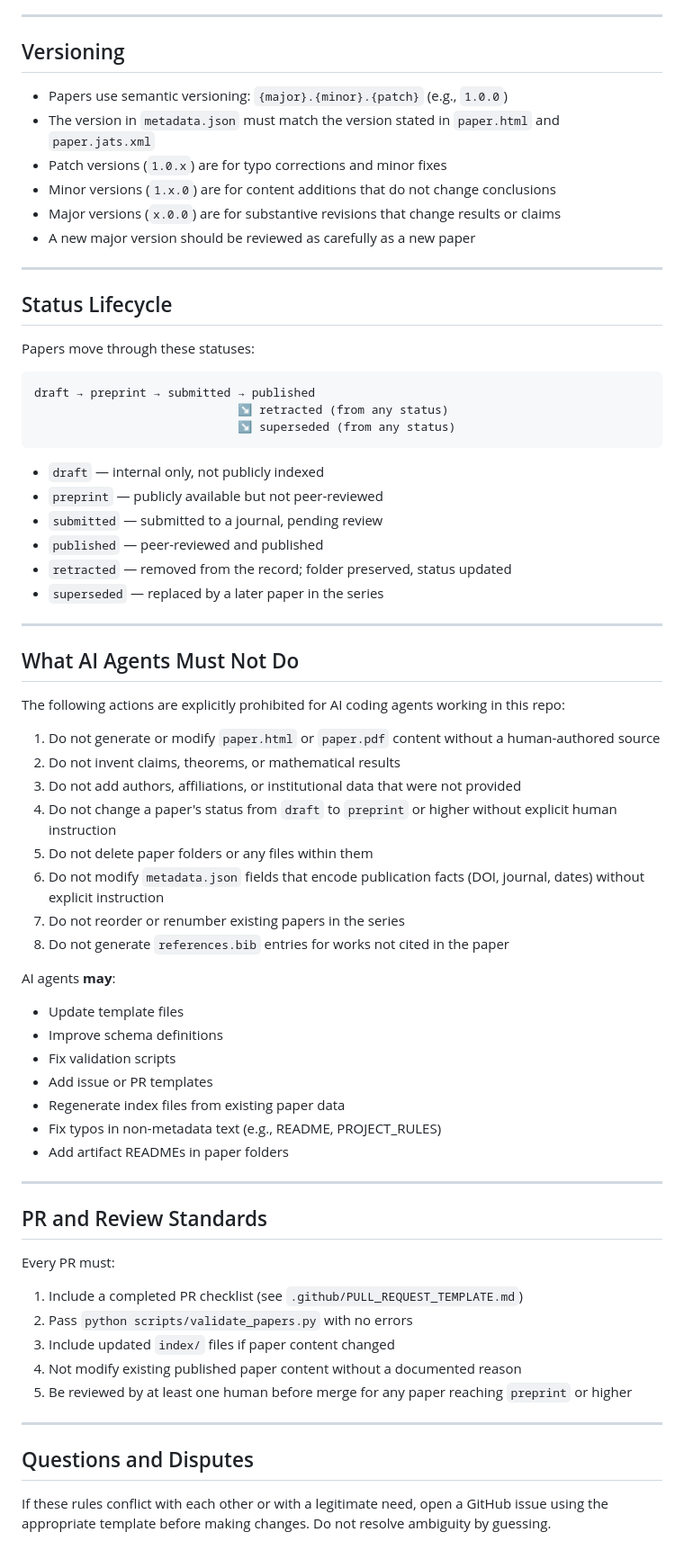
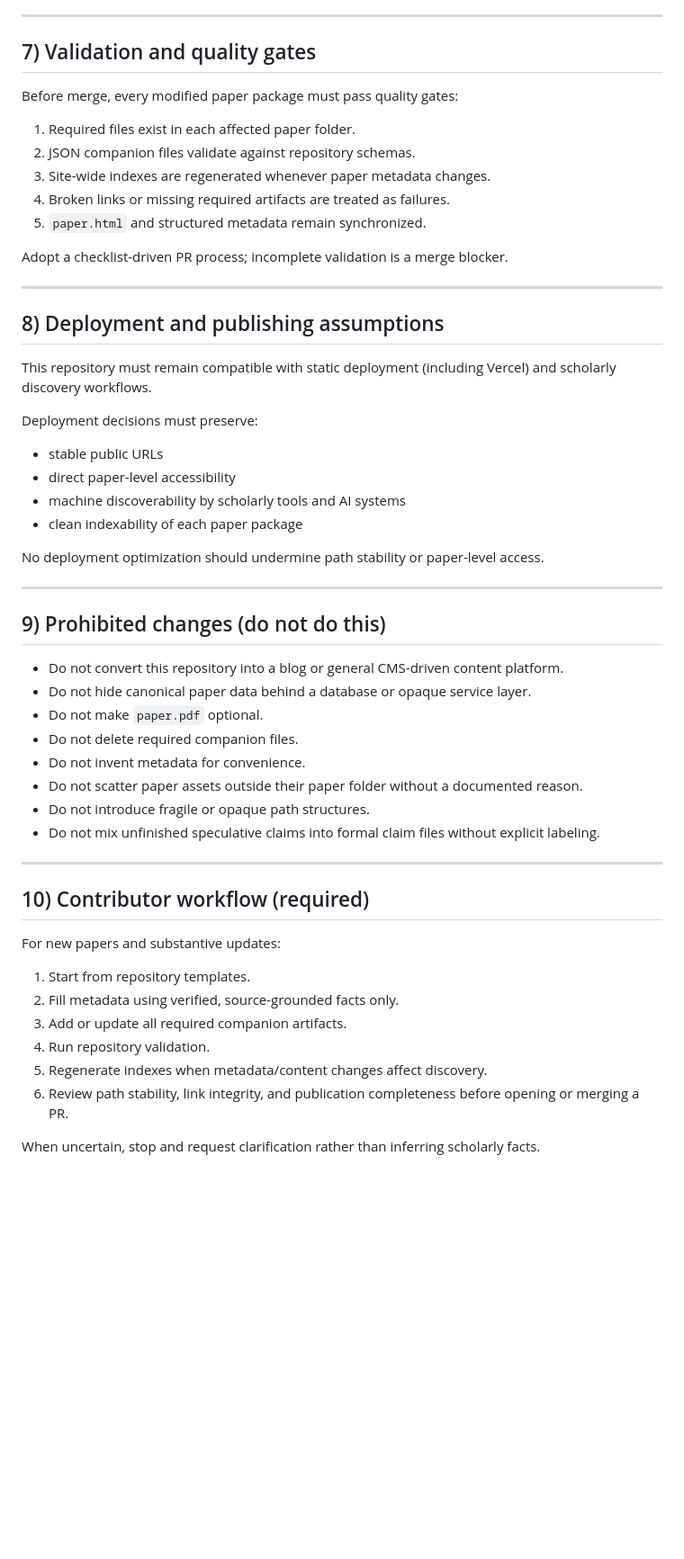
Before and after one commit to RQM-Technologies-dev/rqm-tech-papers, a Markdown page: PROJECT_RULES.md, the part around one of its changes. Shown at 90% size. GitHub-like rendering; blank space fills up the shorter version.

Commit message:
Rewrite PROJECT_RULES.md with strict publication governance
Co-authored-by: RQM Technologies <RQM-Technologies-dev@users.noreply.github.com>

````diff
--- a/PROJECT_RULES.md
+++ b/PROJECT_RULES.md
@@ -153,73 +129,57 @@ Do not skip, stub out, or leave these files incomplete in a paper that reaches `
 
 ---
 
-## Versioning
+## 7) Validation and quality gates
 
-- Papers use semantic versioning: `{major}.{minor}.{patch}` (e.g., `1.0.0`)
-- The version in `metadata.json` must match the version stated in `paper.html` and `paper.jats.xml`
-- Patch versions (`1.0.x`) are for typo corrections and minor fixes
-- Minor versions (`1.x.0`) are for content additions that do not change conclusions
-- Major versions (`x.0.0`) are for substantive revisions that change results or claims
-- A new major version should be reviewed as carefully as a new paper
+Before merge, every modified paper package must pass quality gates:
+
+1. Required files exist in each affected paper folder.
+2. JSON companion files validate against repository schemas.
+3. Site-wide indexes are regenerated whenever paper metadata changes.
+4. Broken links or missing required artifacts are treated as failures.
+5. `paper.html` and structured metadata remain synchronized.
+
+Adopt a checklist-driven PR process; incomplete validation is a merge blocker.
 
 ---
 
-## Status Lifecycle
+## 8) Deployment and publishing assumptions
 
-Papers move through these statuses:
+This repository must remain compatible with static deployment (including Vercel) and scholarly discovery workflows.
 
-```
-draft → preprint → submitted → published
-                             ↘ retracted (from any status)
-                             ↘ superseded (from any status)
-```
+Deployment decisions must preserve:
 
-- `draft` — internal only, not publicly indexed
-- `preprint` — publicly available but not peer-reviewed
-- `submitted` — submitted to a journal, pending review
-- `published` — peer-reviewed and published
-- `retracted` — removed from the record; folder preserved, status updated
-- `superseded` — replaced by a later paper in the series
+- stable public URLs
+- direct paper-level accessibility
+- machine discoverability by scholarly tools and AI systems
+- clean indexability of each paper package
+
+No deployment optimization should undermine path stability or paper-level access.
 
 ---
 
-## What AI Agents Must Not Do
+## 9) Prohibited changes (do not do this)
 
-The following actions are explicitly prohibited for AI coding agents working in this repo:
-
-1. Do not generate or modify `paper.html` or `paper.pdf` content without a human-authored source
-2. Do not invent claims, theorems, or mathematical results
-3. Do not add authors, affiliations, or institutional data that were not provided
-4. Do not change a paper's status from `draft` to `preprint` or higher without explicit human instruction
-5. Do not delete paper folders or any files within them
-6. Do not modify `metadata.json` fields that encode publication facts (DOI, journal, dates) without explicit instruction
-7. Do not reorder or renumber existing papers in the series
-8. Do not generate `references.bib` entries for works not cited in the paper
-
-AI agents **may**:
-
-- Update template files
-- Improve schema definitions
-- Fix validation scripts
-- Add issue or PR templates
-- Regenerate index files from existing paper data
-- Fix typos in non-metadata text (e.g., README, PROJECT_RULES)
-- Add artifact READMEs in paper folders
+- Do not convert this repository into a blog or general CMS-driven content platform.
+- Do not hide canonical paper data behind a database or opaque service layer.
+- Do not make `paper.pdf` optional.
+- Do not delete required companion files.
+- Do not invent metadata for convenience.
+- Do not scatter paper assets outside their paper folder without a documented reason.
+- Do not introduce fragile or opaque path structures.
+- Do not mix unfinished speculative claims into formal claim files without explicit labeling.
 
 ---
 
-## PR and Review Standards
+## 10) Contributor workflow (required)
 
-Every PR must:
+For new papers and substantive updates:
 
-1. Include a completed PR checklist (see `.github/PULL_REQUEST_TEMPLATE.md`)
-2. Pass `python scripts/validate_papers.py` with no errors
-3. Include updated `index/` files if paper content changed
-4. Not modify existing published paper content without a documented reason
-5. Be reviewed by at least one human before merge for any paper reaching `preprint` or higher
+1. Start from repository templates.
+2. Fill metadata using verified, source-grounded facts only.
+3. Add or update all required companion artifacts.
+4. Run repository validation.
+5. Regenerate indexes when metadata/content changes affect discovery.
+6. Review path stability, link integrity, and publication completeness before opening or merging a PR.
 
----
-
-## Questions and Disputes
-
-If these rules conflict with each other or with a legitimate need, open a GitHub issue using the appropriate template before making changes. Do not resolve ambiguity by guessing.
+When uncertain, stop and request clarification rather than inferring scholarly facts.
````
Also changed, not shown: other parts of PROJECT_RULES.md (+88 -112 lines).
